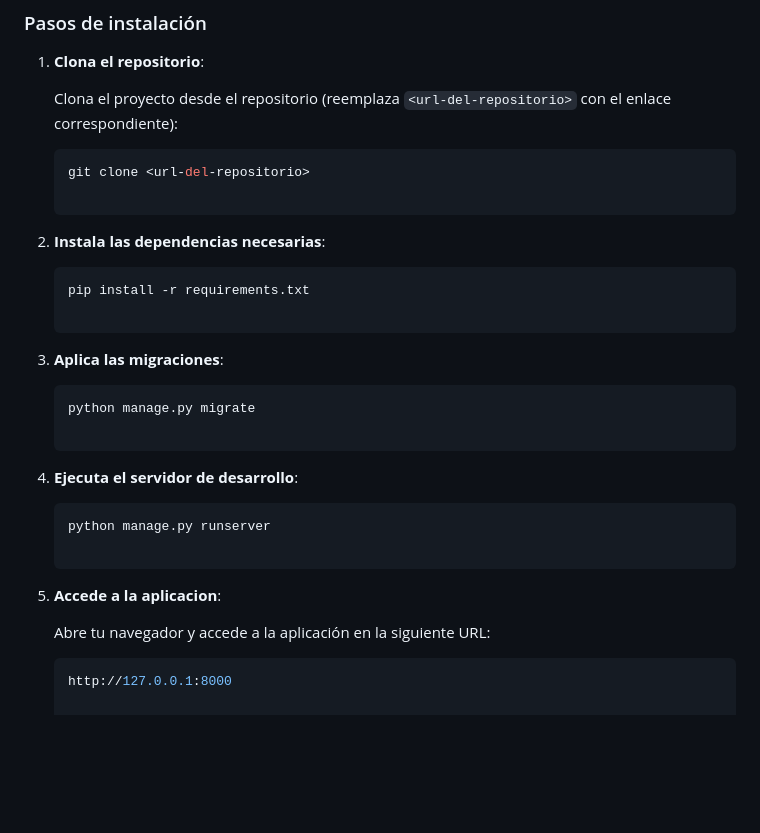
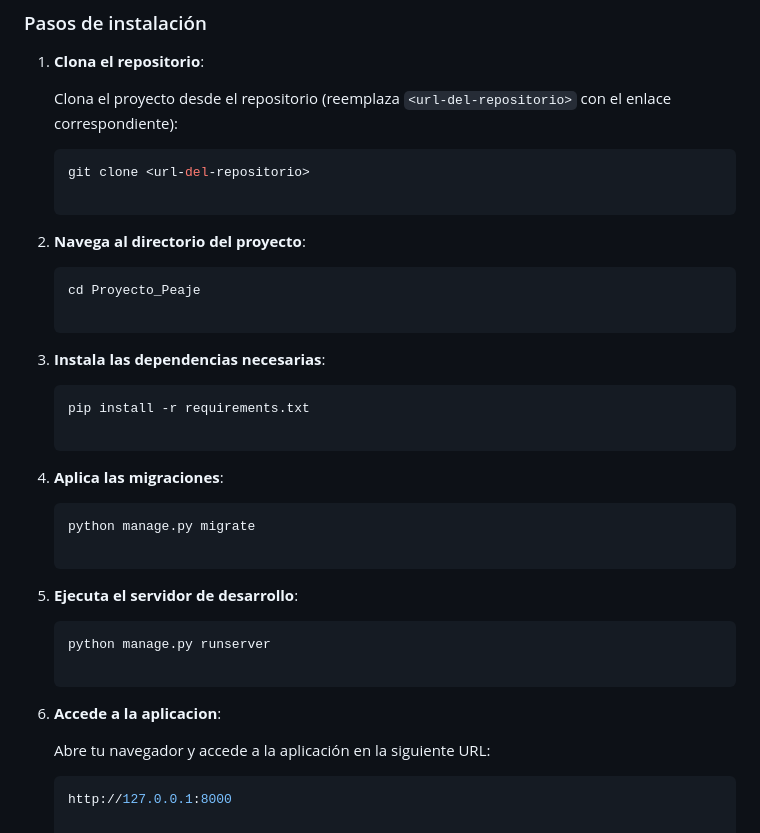
Before and after one commit to SantiagoSalvay/Proyecto_Peaje, a Markdown page: README.md, the part around the change. GitHub-like rendering; blank space fills up the shorter version.

````diff
--- a/README.md
+++ b/README.md
@@ -44,25 +44,31 @@ Para ejecutar el proyecto necesitarás instalar las siguientes dependencias:
    ```bash
    git clone <url-del-repositorio>
 
-2. **Instala las dependencias necesarias**:
+2. **Navega al directorio del proyecto**:
+
+
+   ```bash
+   cd Proyecto_Peaje
+
+3. **Instala las dependencias necesarias**:
 
 
    ```bash
    pip install -r requirements.txt
 
-3. **Aplica las migraciones**:
+4. **Aplica las migraciones**:
 
 
    ```bash
    python manage.py migrate
 
-4. **Ejecuta el servidor de desarrollo**:
+5. **Ejecuta el servidor de desarrollo**:
 
 
    ```bash
    python manage.py runserver
 
-5. **Accede a la aplicacion**:
+6. **Accede a la aplicacion**:
 
    Abre tu navegador y accede a la aplicación en la siguiente URL:
 
````
